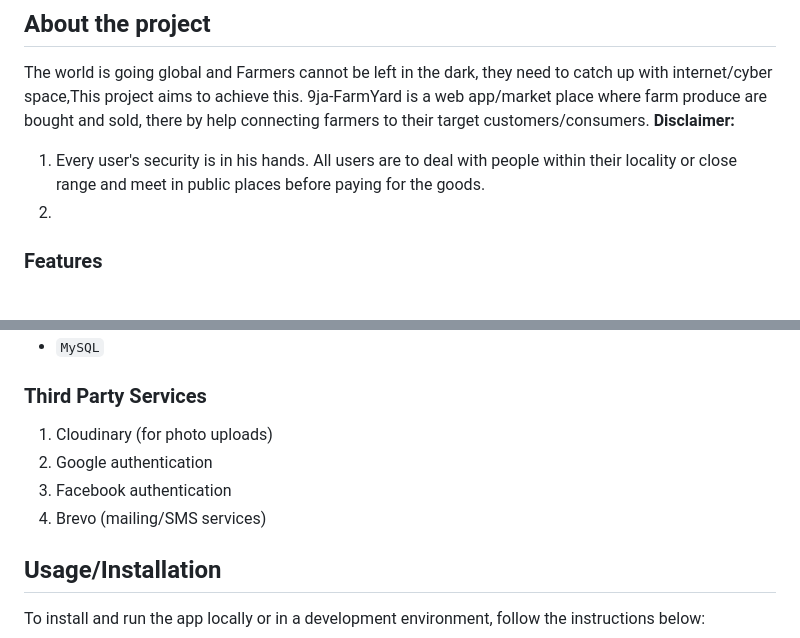
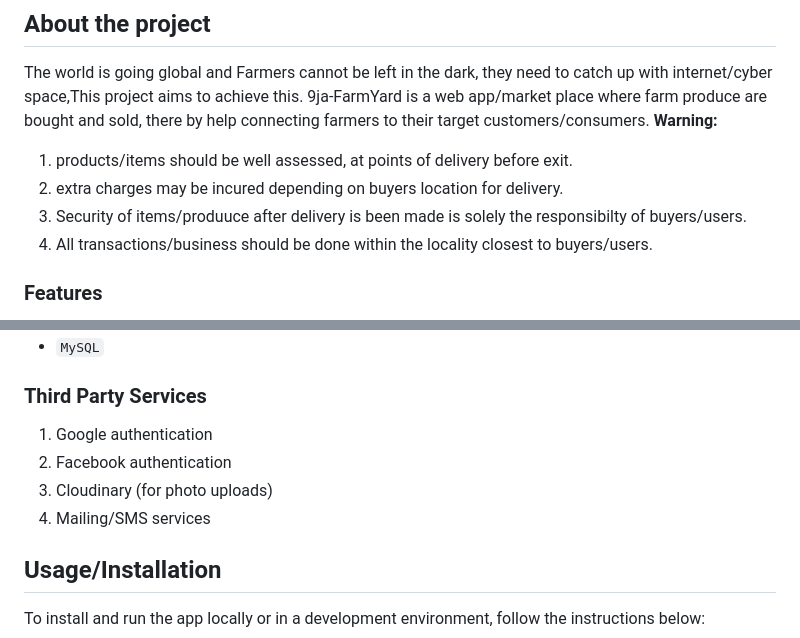
Before and after one commit to Onah-NeLson/9ja-FarmYard, a Markdown page: README.md, 2 parts joined by grey strips. Drawn GitHub-style.

Commit message:
updated some files for site

```diff
--- a/README.md
+++ b/README.md
@@ -7,10 +7,12 @@
 
 ## About the project
 The world is going global and Farmers cannot be left in the dark, they need to catch up with internet/cyber space,This project aims to achieve this. 9ja-FarmYard is a web app/market place where farm produce are bought and sold, there by help connecting farmers to their target customers/consumers.
-**Disclaimer:**
-1. Every user's security is in his hands. All users are to deal with people within their locality or close range and meet in public places before paying for
-the goods.
-2.
+**Warning:**
+1. products/items should be well assessed, at points of delivery before exit.
+2. extra charges may be incured depending on buyers location for delivery.
+3. Security of items/produuce after delivery is been made is solely the responsibilty of buyers/users.
+4. All transactions/business should be done within the locality closest to buyers/users.
+
 ### Features
 1. Chatbot for customers assistance
 2. Logo and attractive user interface
@@ -60,10 +62,10 @@ Version 1.0 of the app is designed to be used within Nigeria only
 - `MySQL`
 
 ### Third Party Services
-1. Cloudinary (for photo uploads)
-2. Google authentication
-3. Facebook authentication
-4. Brevo (mailing/SMS services)
+1. Google authentication
+2. Facebook authentication
+3. Cloudinary (for photo uploads)
+4. Mailing/SMS services
 
 ## Usage/Installation
 To install and run the app locally or in a development environment, follow the instructions below:
```
